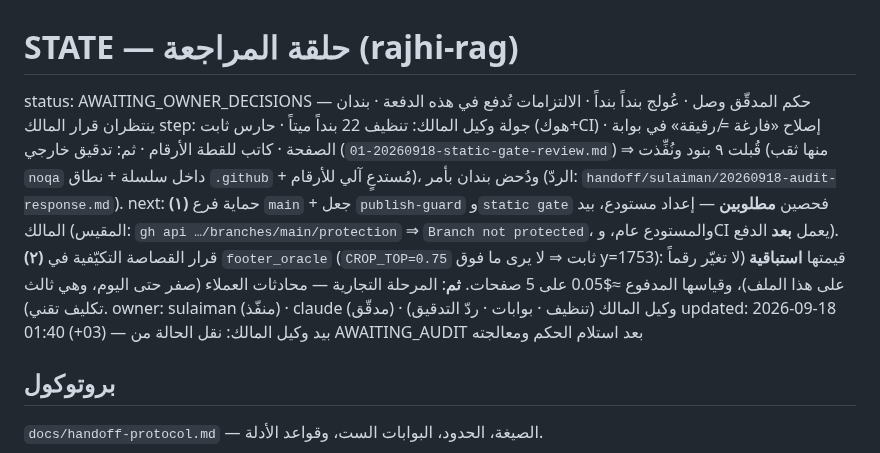
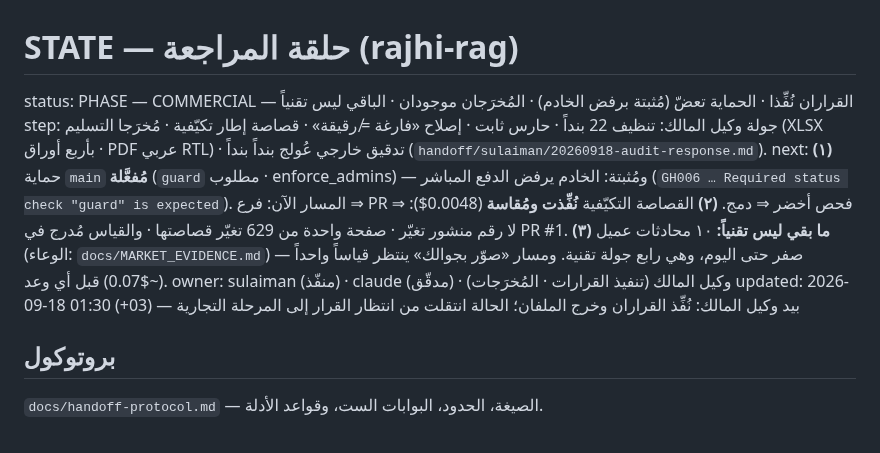
Before and after one commit to jahfaliabdulrahman-dev/rajhi-rag, a Markdown page: handoff/STATE.md, the part around the change. Rendered like a GitHub page.

Commit message:
docs(state+readme): the decisions are applied — and the front door now shows the output
STATE moves from AWAITING_OWNER_DECISIONS to the commercial phase: main is protected and the server refuses a direct push (GH006), the adaptive crop is implemented and measured at 0.0048 USD with no published number changed, and both deliverables exist. What remains is named as what it is: ten customer conversations, not more engineering.

README gains the section a buyer looks for: what actually gets delivered, the four workbook sheets (printed value beside parsed number, and every unproven page named with its reason) plus the two commands. A project whose front door shows only method and no output reads as a thesis, not a service.

```diff
--- a/handoff/STATE.md
+++ b/handoff/STATE.md
@@ -1,17 +1,17 @@
 # STATE — حلقة المراجعة (rajhi-rag)
 
-status: AWAITING_OWNER_DECISIONS — حكم المدقّق وصل · عُولج بنداً بنداً · الالتزامات تُدفع في هذه الدفعة · بندان ينتظران قرار المالك
-step: جولة وكيل المالك: تنظيف 22 بنداً ميتاً · حارس ثابت (هوك+CI) · إصلاح «فارغة ≠ رقيقة» في بوابة الصفحة ·
-      كاتب للقطة الأرقام · ثم: تدقيق خارجي (`20260918-01-static-gate-review.md`) ⇒ قُبلت ٩ بنود ونُفِّذت
-      (منها ثقب `noqa` داخل سلسلة + نطاق `.github` + مُستدعٍ آلي للأرقام)، ودُحض بندان بأمر
-      (الردّ: `handoff/sulaiman/20260918-audit-response.md`).
-next: **(١)** حماية فرع `main` + جعل `publish-guard` و`static gate` فحصين **مطلوبين** — إعداد مستودع، بيد المالك
-      (المقيس: `gh api …/branches/main/protection` ⇒ `Branch not protected`، والمستودع عام، وCI يعمل **بعد** الدفع).
-      **(٢)** قرار القصاصة التكيّفية في `footer_oracle` (`CROP_TOP=0.75` ثابت ⇒ لا يرى ما فوق y=1753):
-      قيمتها **استباقية** (لا تغيّر رقماً على هذا الملف)، وقياسها المدفوع ≈$0.05 على 5 صفحات.
-      **ثم**: المرحلة التجارية — محادثات العملاء (صفر حتى اليوم، وهي ثالث تكليف تقني).
-owner: sulaiman (منفّذ) · claude (مدقّق) · وكيل المالك (تنظيف · بوابات · ردّ التدقيق)
-updated: 2026-09-18 01:40 (+03) — بيد وكيل المالك: نقل الحالة من AWAITING_AUDIT بعد استلام الحكم ومعالجته
+status: PHASE — COMMERCIAL — القراران نُفِّذا · الحماية تعضّ (مُثبتة برفض الخادم) · المُخرَجان موجودان · الباقي ليس تقنياً
+step: جولة وكيل المالك: تنظيف 22 بنداً · حارس ثابت · إصلاح «فارغة ≠ رقيقة» · قصاصة إطار تكيّفية ·
+      مُخرَجا التسليم (XLSX بأربع أوراق · PDF عربي RTL) · تدقيق خارجي عُولج بنداً بنداً
+      (`handoff/sulaiman/20260918-audit-response.md`).
+next: **(١)** حماية `main` **مُفعَّلة** (`guard` مطلوب · enforce_admins) — ومُثبتة: الخادم يرفض الدفع المباشر
+      (`GH006 … Required status check "guard" is expected`). المسار الآن: فرع ⇒ PR ⇒ فحص أخضر ⇒ دمج.
+      **(٢)** القصاصة التكيّفية **نُفِّذت ومُقاسة** (0.0048$): لا رقم منشور تغيّر · صفحة واحدة من 629
+      تغيّر قصاصتها · والقياس مُدرج في PR #1.
+      **(٣)** **ما بقي ليس تقنياً:** ١٠ محادثات عميل (الوعاء: `docs/MARKET_EVIDENCE.md`) — صفر حتى اليوم،
+      وهي رابع جولة تقنية. ومسار «صوّر بجوالك» ينتظر قياساً واحداً (~$0.07) قبل أي وعد.
+owner: sulaiman (منفّذ) · claude (مدقّق) · وكيل المالك (تنفيذ القرارات · المُخرَجات)
+updated: 2026-09-18 01:30 (+03) — بيد وكيل المالك: نُفِّذ القراران وخرج الملفان؛ الحالة انتقلت من انتظار القرار إلى المرحلة التجارية
 
 ## بروتوكول
 `docs/handoff-protocol.md` — الصيغة، الحدود، البوابات الست، وقواعد الأدلة.
```
Also changed, not shown: README.md (+21 -0 lines).
